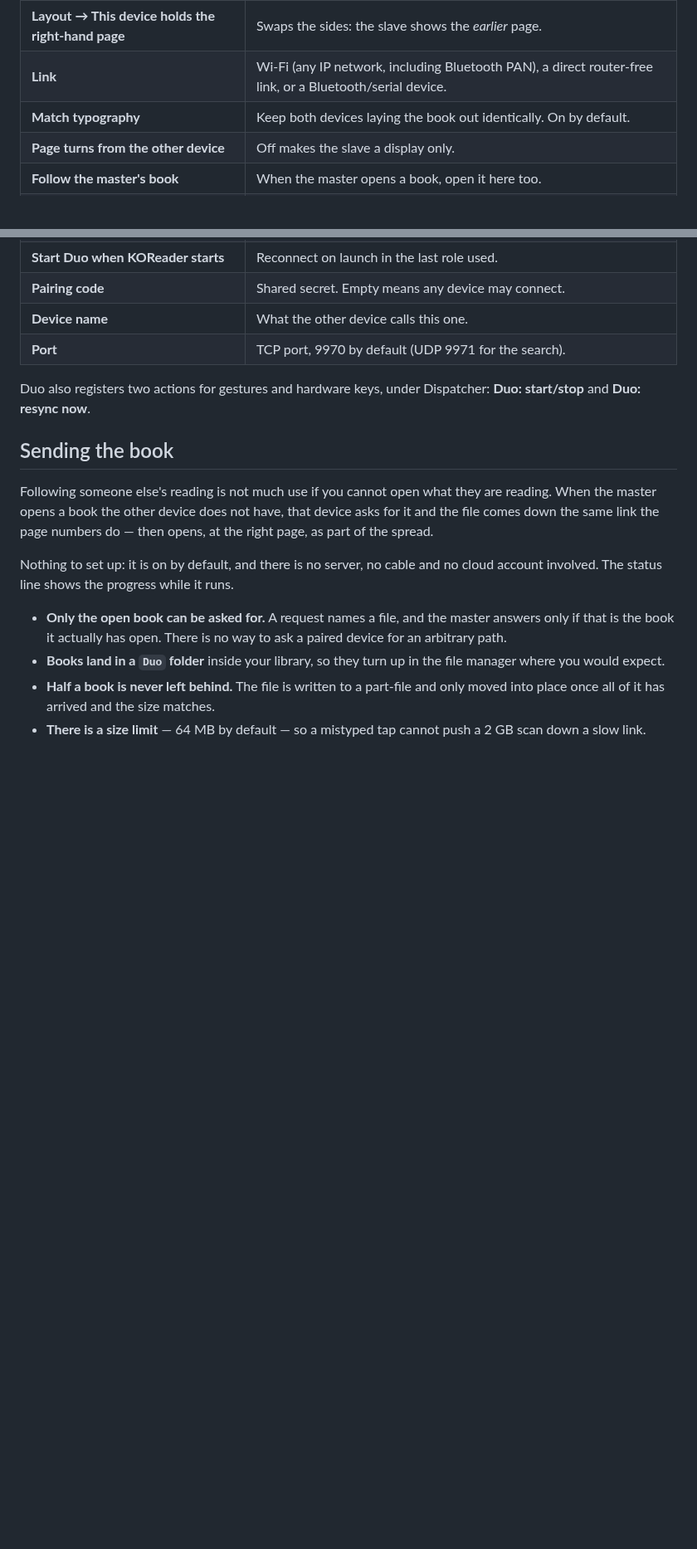
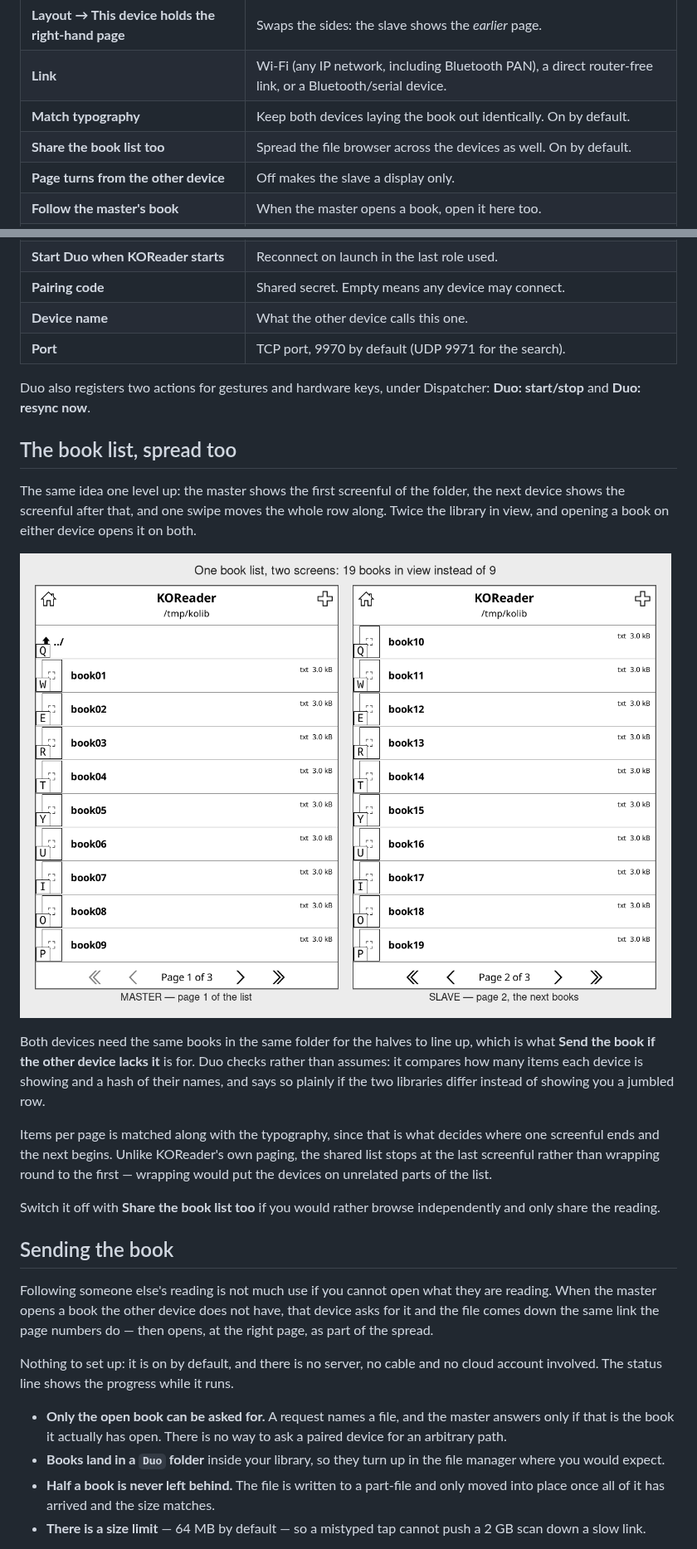
Before and after one commit to lidal/KoreaderDuo, a Markdown page: README.md, 2 parts joined by grey strips. Shown at 83% size. Rendered like a GitHub page; pictures changed too: screenshots/library-spread.png (added); blank space fills up the shorter version.

Commit message:
Spread the book list across the devices too
The same idea one level up: the master shows the first screenful of a
folder, the next device shows the screenful after that, and one swipe moves
the whole row along. Twice the library in view, and opening a book on
either device opens it on both.

  duo/browser.lua   reading and paging the file list, hashing the listing

KOReader's file browser is a Menu, which already thinks in pages, so the
arithmetic in duo/spread works here unchanged: page N here, N+1 there, and
a step of one screenful per device. onNextPage and onPrevPage are wrapped
exactly as the reader's page turns are.

Two things have to line up for an offset to mean anything, and both are
checked rather than assumed. Items per page is matched along with the
typography, since it decides where one screenful ends. The listing itself
is compared by count and by an order-sensitive hash of the names, so two
devices holding different books are told so instead of being left with a
jumbled row. Unlike KOReader's own paging the shared list clamps at the
last screenful rather than wrapping, which would put the devices on
unrelated parts of the list.

Found only by running it in KOReader: the file manager builds its
file_chooser in setupLayout(), which runs *after* plugins are created, so
there is nothing to bind to at init. The harness had built it before, which
is why the suite was happy. Binding now happens on PathChanged, dispatched
immediately after setupLayout and again on every folder change.

Also fixed while here: the child harness captured `UI` once at startup, so
it went stale the moment a device moved between the browser and a book; it
is resolved per lookup now. And connectPair sets slave_can_turn on the
slave as well as the master, since the slave consults its own copy — a test
that switched it off was leaking into every test after it.

Verified in KOReader v2026.03 with a folder of 20 books: master on page 1
showing book01-09, slave on page 2 showing book10-19.

Tests: 162.

Co-Authored-By: Claude Opus 5 <noreply@anthropic.com>
Claude-Session: https://claude.ai/code/session_01KR4BqxWLnmB3ZRscvJFTtz

```diff
--- a/README.md
+++ b/README.md
@@ -134,6 +134,7 @@ the pages currently on show.
 | **Layout → This device holds the right-hand page** | Swaps the sides: the slave shows the *earlier* page. |
 | **Link** | Wi-Fi (any IP network, including Bluetooth PAN), a direct router-free link, or a Bluetooth/serial device. |
 | **Match typography** | Keep both devices laying the book out identically. On by default. |
+| **Share the book list too** | Spread the file browser across the devices as well. On by default. |
 | **Page turns from the other device** | Off makes the slave a display only. |
 | **Follow the master's book** | When the master opens a book, open it here too. |
 | **Send the book if the other device lacks it** | Hand the file over the same link when the other device does not have it. On by default. |
@@ -144,6 +145,30 @@ the pages currently on show.
 
 Duo also registers two actions for gestures and hardware keys, under
 Dispatcher: **Duo: start/stop** and **Duo: resync now**.
+
+## The book list, spread too
+
+The same idea one level up: the master shows the first screenful of the
+folder, the next device shows the screenful after that, and one swipe moves
+the whole row along. Twice the library in view, and opening a book on either
+device opens it on both.
+
+![One book list across two screens](screenshots/library-spread.png)
+
+Both devices need the same books in the same folder for the halves to line
+up, which is what **Send the book if the other device lacks it** is for.
+Duo checks rather than assumes: it compares how many items each device is
+showing and a hash of their names, and says so plainly if the two libraries
+differ instead of showing you a jumbled row.
+
+Items per page is matched along with the typography, since that is what
+decides where one screenful ends and the next begins. Unlike KOReader's own
+paging, the shared list stops at the last screenful rather than wrapping
+round to the first — wrapping would put the devices on unrelated parts of
+the list.
+
+Switch it off with **Share the book list too** if you would rather browse
+independently and only share the reading.
 
 ## Sending the book
 
```
Also changed, not shown: other parts of README.md (+4 -2 lines), 11 other files.
